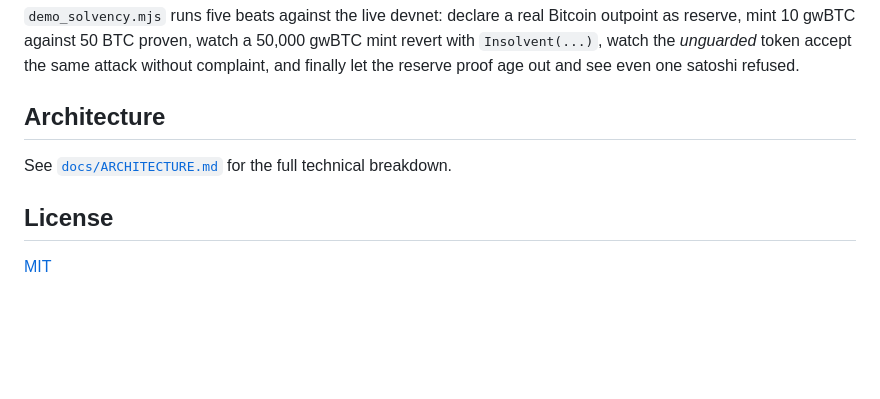
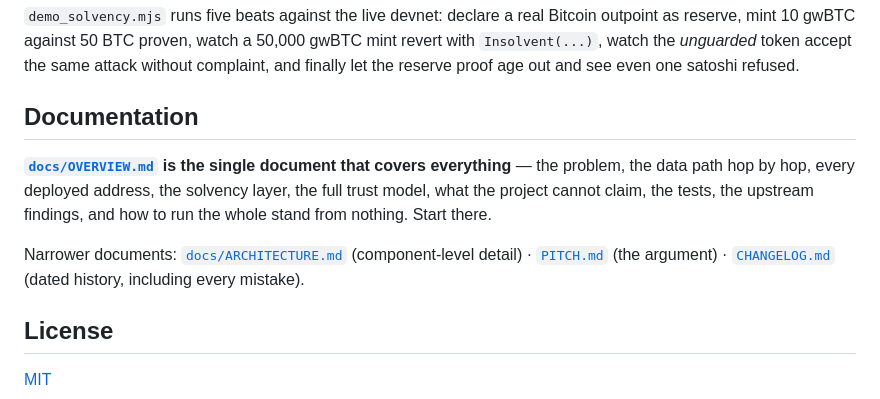
Before and after one commit to zhenek73/bitcoin-witness, a Markdown page: README.md, the part around the change. Rendered like a GitHub page; blank space fills up the shorter version.

```diff
--- a/README.md
+++ b/README.md
@@ -153,9 +153,16 @@ reserve, mint 10 gwBTC against 50 BTC proven, watch a 50,000 gwBTC mint revert w
 `Insolvent(...)`, watch the *unguarded* token accept the same attack without complaint, and
 finally let the reserve proof age out and see even one satoshi refused.
 
-## Architecture
+## Documentation
 
-See [`docs/ARCHITECTURE.md`](docs/ARCHITECTURE.md) for the full technical breakdown.
+**[`docs/OVERVIEW.md`](docs/OVERVIEW.md) is the single document that covers everything** — the
+problem, the data path hop by hop, every deployed address, the solvency layer, the full trust
+model, what the project cannot claim, the tests, the upstream findings, and how to run the whole
+stand from nothing. Start there.
+
+Narrower documents: [`docs/ARCHITECTURE.md`](docs/ARCHITECTURE.md) (component-level detail) ·
+[`PITCH.md`](PITCH.md) (the argument) · [`CHANGELOG.md`](CHANGELOG.md) (dated history, including
+every mistake).
 
 ## License
 
```
Also changed, not shown: docs/ARCHITECTURE.md (+37 -6 lines), docs/OVERVIEW.md (added, +373 -0 lines).
